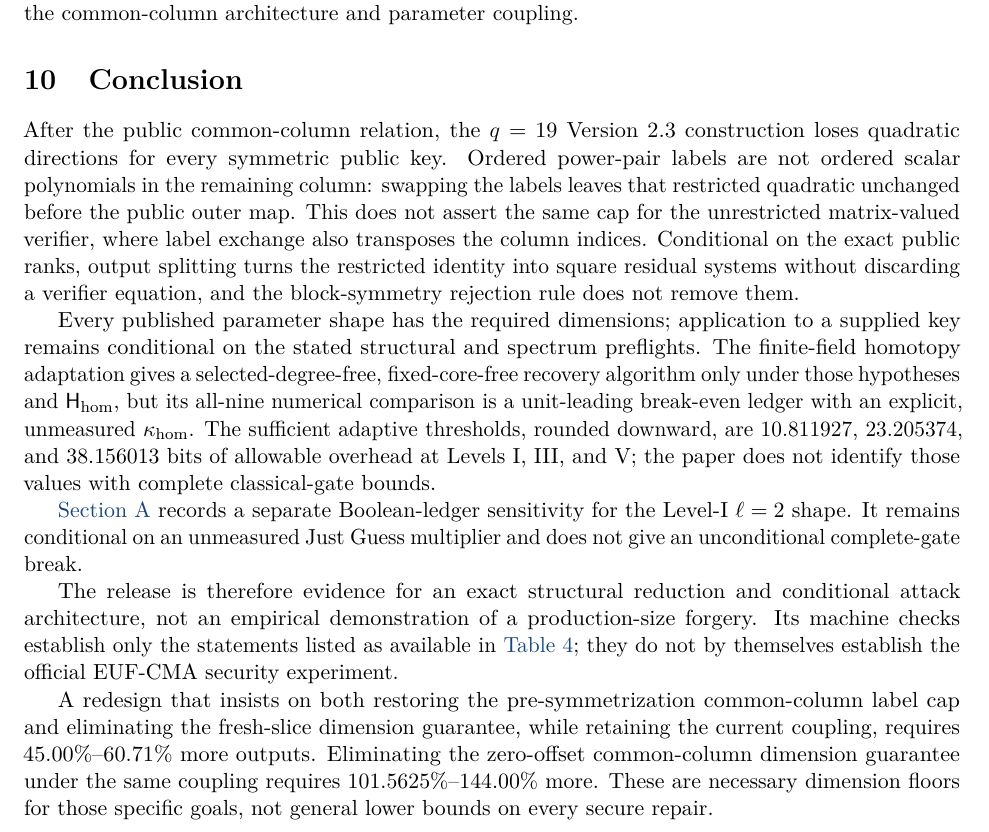
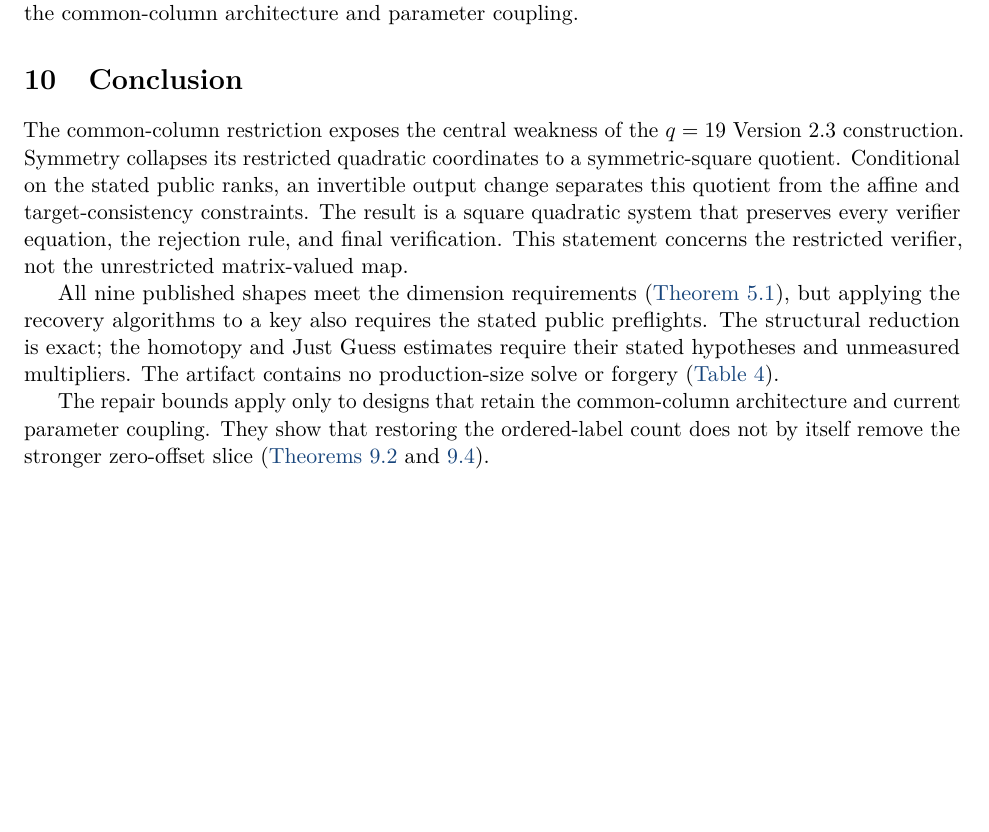
Before and after one commit to GUJustin/SNOVA, a LaTeX paper (symmetry_quotient_attack/paper.tex): part of page 36 of 47, cut so that both start at the same text, the shorter picture padded with empty space. Compiled offline with pdfLaTeX.

Commit message:
docs(concrete-paper): compress conclusion

```diff
--- a/symmetry_quotient_attack/paper.tex
+++ b/symmetry_quotient_attack/paper.tex
@@ -2634,45 +2634,26 @@ applies only if the redesign instead removes the square slice while preserving
 the common-column architecture and parameter coupling.
 
 \section{Conclusion}\label{sec:conclusion}
-After the public common-column relation, the $q=19$ Version~2.3 construction
-loses quadratic directions for every symmetric public key.  Ordered
-power-pair labels are not ordered scalar polynomials in the remaining column:
-swapping the labels leaves that restricted quadratic unchanged before the
-public outer map.  This does not assert the same cap for the unrestricted
-matrix-valued verifier, where label exchange also transposes the column
-indices.  Conditional on the exact public ranks, output splitting turns the
-restricted identity into square residual systems without discarding a
-verifier equation, and the block-symmetry rejection rule does not remove
-them.
-
-Every published parameter shape has the required dimensions; application to a
-supplied key remains conditional on the stated structural and spectrum
-preflights.  The finite-field homotopy adaptation gives a
-selected-degree-free, fixed-core-free recovery algorithm only under those
-hypotheses and $\mathsf H_{\rm hom}$, but its all-nine numerical comparison is a unit-leading
-break-even ledger with an explicit, unmeasured $\kappa_{\rm hom}$.  The
-sufficient adaptive thresholds, rounded downward, are
-$10.811927$, $23.205374$, and $38.156013$ bits of allowable overhead at Levels
-I, III, and V; the paper does not identify those values with complete
-classical-gate bounds.
-
-\Cref{sec:jg-finite-gate} records a separate Boolean-ledger sensitivity for the
-Level-I $\ell=2$ shape.  It remains conditional on an unmeasured Just Guess
-multiplier and does not give an unconditional complete-gate break.
-
-The release is therefore evidence for an exact structural reduction and
-conditional attack architecture, not an empirical demonstration of a
-production-size forgery.  Its machine checks establish only the statements
-listed as available in \Cref{tab:evidence-hierarchy}; they do not by
-themselves establish the official EUF-CMA security experiment.
-
-A redesign that insists on both restoring the pre-symmetrization
-common-column label cap and eliminating the fresh-slice dimension guarantee,
-while retaining the current coupling, requires $45.00\%$--$60.71\%$ more
-outputs.  Eliminating the zero-offset common-column dimension guarantee under
-the same coupling requires $101.5625\%$--$144.00\%$ more.  These are necessary
-dimension floors for those specific goals, not general lower bounds on every
-secure repair.
+The common-column restriction exposes the central weakness of the $q=19$
+Version~2.3 construction.  Symmetry collapses its restricted quadratic
+coordinates to a symmetric-square quotient.  Conditional on the stated public
+ranks, an invertible output change separates this quotient from the affine and
+target-consistency constraints.  The result is a square quadratic system that
+preserves every verifier equation, the rejection rule, and final verification.
+This statement concerns the restricted verifier, not the unrestricted
+matrix-valued map.
+
+All nine published shapes meet the dimension requirements
+(\Cref{thm:sq-all-nine-simple}), but applying the recovery algorithms to a key
+also requires the stated public preflights.  The structural reduction is exact;
+the homotopy and Just Guess estimates require their stated hypotheses and
+unmeasured multipliers.  The artifact contains no production-size solve or
+forgery (\Cref{tab:evidence-hierarchy}).
+
+The repair bounds apply only to designs that retain the common-column
+architecture and current parameter coupling.  They show that restoring the
+ordered-label count does not by itself remove the stronger zero-offset slice
+(\Cref{thm:upgrade-combined-floor,thm:upgrade-zero-offset-floor}).
 
 \clearpage
 \bibliographystyle{unsrtnat}
```
Also changed, not shown: symmetry_quotient_attack/paper.pdf, 2 other files.
